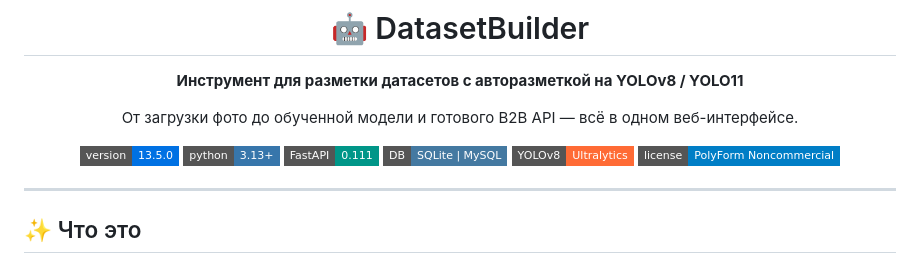
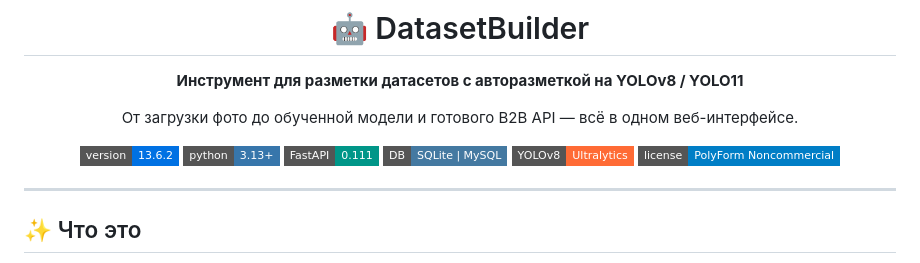
Before and after one commit to Xulkvan/DatasetBuilder, a Markdown page: README.md, the part around the change. Drawn GitHub-style; badges without logos.

Commit message:
Update README V13.6.2

```diff
--- a/README.md
+++ b/README.md
@@ -6,7 +6,7 @@
 
 От загрузки фото до обученной модели и готового B2B API — всё в одном веб-интерфейсе.
 
-[![Version](https://img.shields.io/badge/version-13.5.0-0071e3?style=flat-square)](https://github.com/Xulkvan/DatasetBuilder)
+[![Version](https://img.shields.io/badge/version-13.6.2-0071e3?style=flat-square)](https://github.com/Xulkvan/DatasetBuilder)
 [![Python](https://img.shields.io/badge/python-3.13%2B-3776AB?style=flat-square&logo=python&logoColor=white)](https://www.python.org/)
 [![FastAPI](https://img.shields.io/badge/FastAPI-0.111-009688?style=flat-square&logo=fastapi&logoColor=white)](https://fastapi.tiangolo.com/)
 [![SQLite | MySQL](https://img.shields.io/badge/DB-SQLite%20%7C%20MySQL-4479A1?style=flat-square)]()
```
